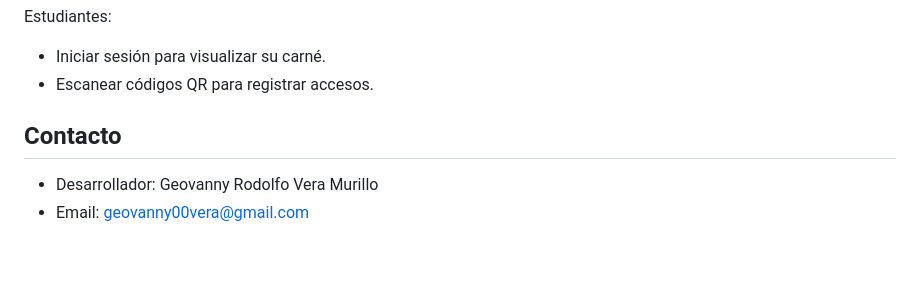
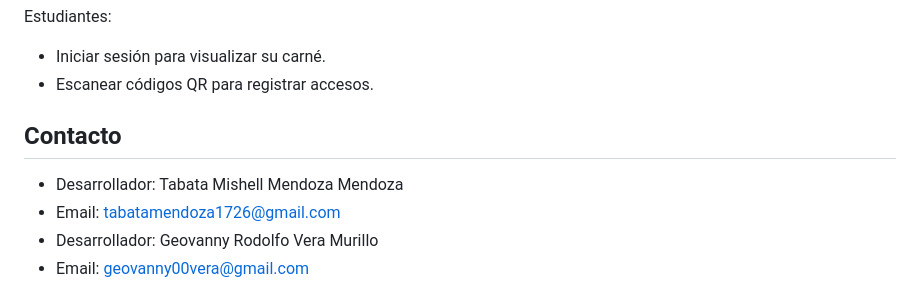
Before and after one commit to grmvera/unibe_flutter, a Markdown page: README.md, the part around the change. Rendered like a GitHub page; blank space fills up the shorter version.

```diff
--- a/README.md
+++ b/README.md
@@ -61,6 +61,8 @@ Estudiantes:
   - Escanear códigos QR para registrar accesos.
 
 ## Contacto
+- Desarrollador: Tabata Mishell Mendoza Mendoza
+- Email: tabatamendoza1726@gmail.com
 - Desarrollador: Geovanny Rodolfo Vera Murillo
 - Email: geovanny00vera@gmail.com
 
```
